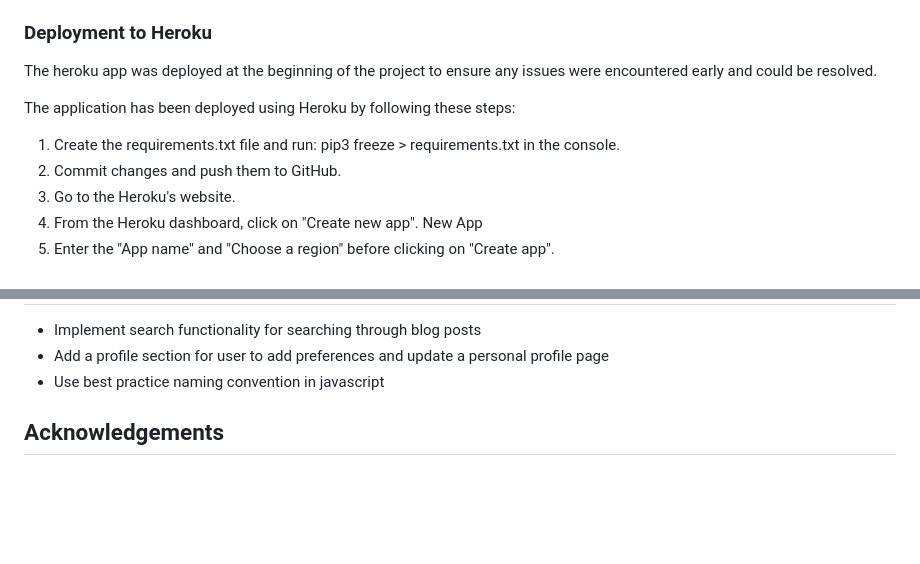
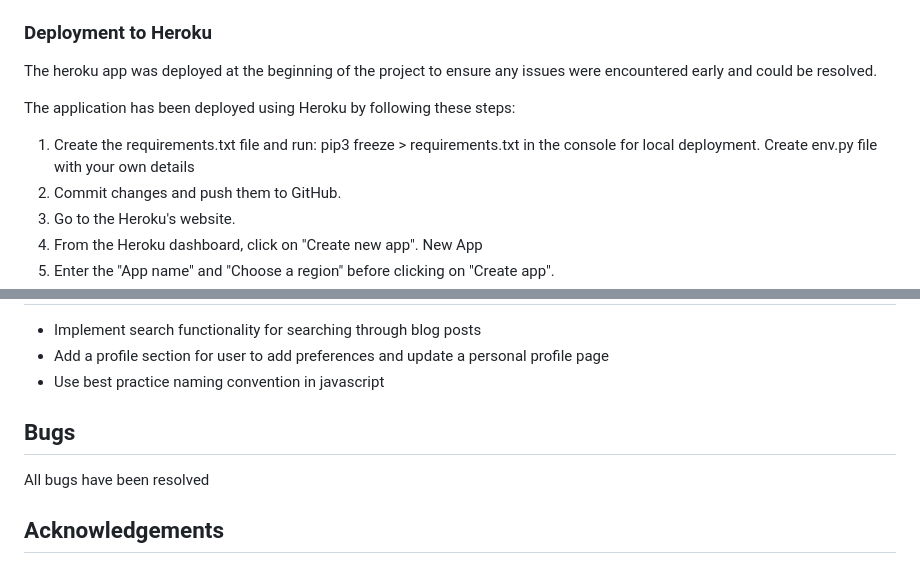
Before and after one commit to fergal92/pp4-diy-blog, a Markdown page: README.md, 2 parts joined by grey strips. Drawn GitHub-style; blank space fills up the shorter version.

```diff
--- a/README.md
+++ b/README.md
@@ -152,7 +152,7 @@ The heroku app was deployed at the beginning of the project to ensure any issues
 
 The application has been deployed using Heroku by following these steps:
 
-1. Create the requirements.txt file and run: pip3 freeze > requirements.txt in the console.
+1. Create the requirements.txt file and run: pip3 freeze > requirements.txt in the console for local deployment. Create env.py file with your own details
 2. Commit changes and push them to GitHub.
 3. Go to the Heroku's website.
 4. From the Heroku dashboard, click on "Create new app". New App
@@ -184,6 +184,10 @@ All images used on the blog are either self-created or sourced from free media p
 - Implement search functionality for searching through blog posts
 - Add a profile section for user to add preferences and update a personal profile page
 - Use best practice naming convention in javascript
+
+## Bugs
+All bugs have been resolved
+
 ## Acknowledgements
 - [Iuliia Konovalova](https://github.com/IuliiaKonovalova) - My mentor Julia was very supportive during this project. She certainly pushed me to complete a high standard of project especially for the readme and testing sections. I took inspiration from her README.md and TESTING.md files for my own.
 - [Happiness Generator](https://github.com/broken-helix/happiness/) - My first hackathon project. I learned so much from participating in this project and team. We won the March hackathon for 2024 and my team members were a great source of inspiration for me.
```
Also changed, not shown: TESTING.md (+1 -0 lines), static/images/js-validation.png (added).
